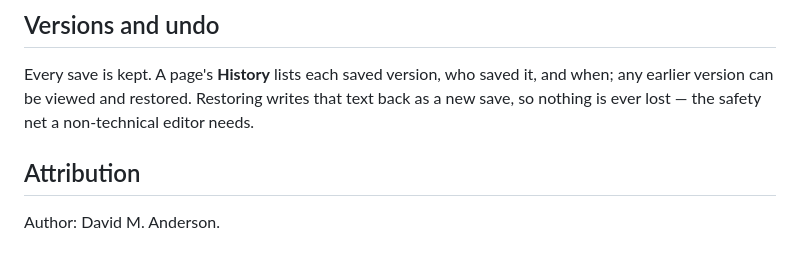
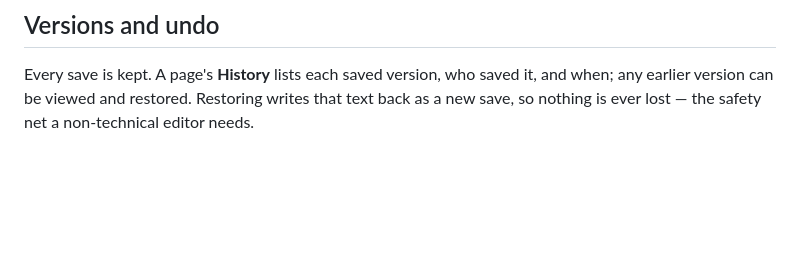
Before and after one commit to anderix/xcribe, a Markdown page: README.md, the part around the change. Rendered like a GitHub page; blank space fills up the shorter version.

Commit message:
Remove author and AI-assistance attribution; it belongs in source file headers

```diff
--- a/README.md
+++ b/README.md
@@ -40,7 +40,3 @@ To remove someone, the owner clicks **Remove** next to their name. The last owne
 ## Versions and undo
 
 Every save is kept. A page's **History** lists each saved version, who saved it, and when; any earlier version can be viewed and restored. Restoring writes that text back as a new save, so nothing is ever lost — the safety net a non-technical editor needs.
-
-## Attribution
-
-Author: David M. Anderson.
```
